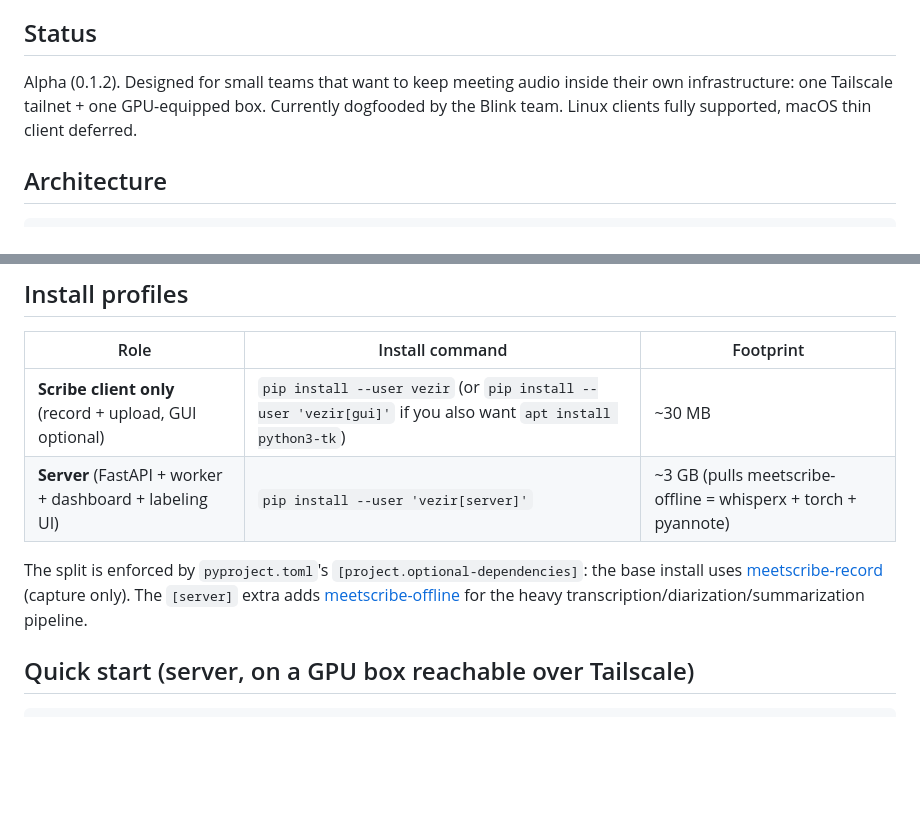
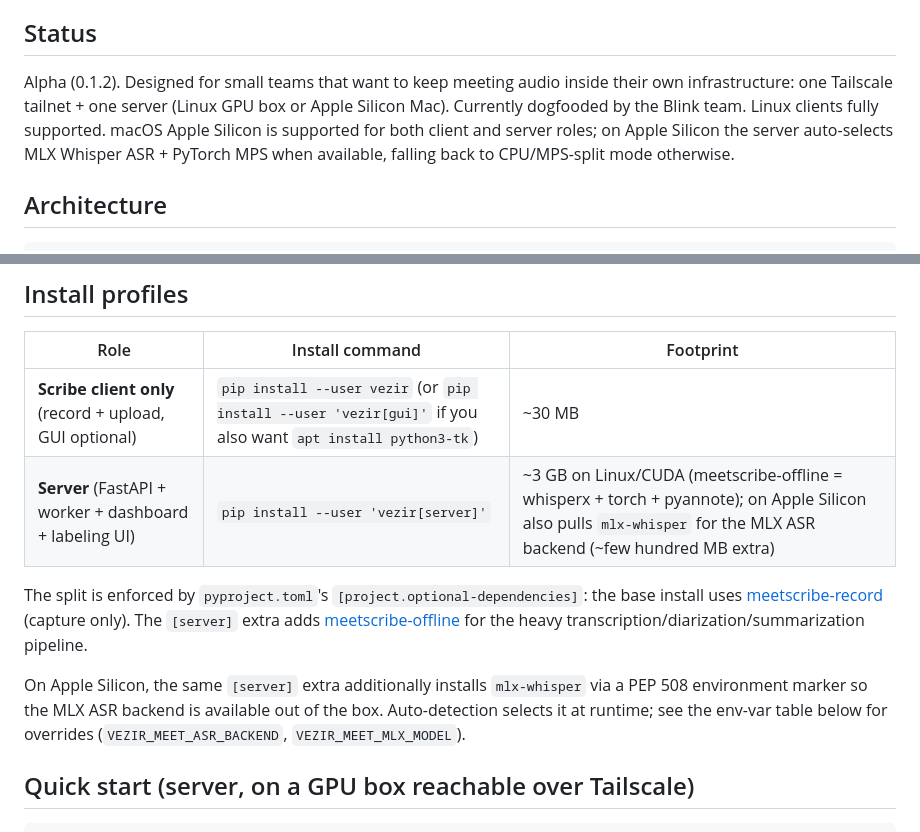
Before and after one commit to pretyflaco/vezir, a Markdown page: README.md, 2 parts joined by grey strips. Drawn GitHub-style; blank space fills up the shorter version.

Commit message:
docs: reflect macOS Apple Silicon server support in README
Update the Status section so it no longer says "macOS thin client
deferred" — vezir now supports the server on Apple Silicon Macs as of
PR #1, with auto-selected MLX Whisper ASR + PyTorch MPS when available.

Add a paragraph below the install profiles table explaining that the
[server] extra also pulls mlx-whisper on Apple Silicon via a PEP 508
marker, and note the runtime overrides operators can use.

```diff
--- a/README.md
+++ b/README.md
@@ -15,9 +15,12 @@ labels resolved to GitHub handles via a shared web UI.
 ## Status
 
 Alpha (0.1.2). Designed for small teams that want to keep meeting audio
-inside their own infrastructure: one Tailscale tailnet + one GPU-equipped
-box. Currently dogfooded by the Blink team. Linux clients fully supported,
-macOS thin client deferred.
+inside their own infrastructure: one Tailscale tailnet + one server (Linux
+GPU box or Apple Silicon Mac). Currently dogfooded by the Blink team.
+Linux clients fully supported. macOS Apple Silicon is supported for both
+client and server roles; on Apple Silicon the server auto-selects MLX
+Whisper ASR + PyTorch MPS when available, falling back to CPU/MPS-split
+mode otherwise.
 
 ## Architecture
 
@@ -67,12 +70,18 @@ Runtime data lives **outside** the repo at `~/vezir-data/`.
 | Role | Install command | Footprint |
 |---|---|---|
 | **Scribe client only** (record + upload, GUI optional) | `pip install --user vezir` (or `pip install --user 'vezir[gui]'` if you also want `apt install python3-tk`) | ~30 MB |
-| **Server** (FastAPI + worker + dashboard + labeling UI) | `pip install --user 'vezir[server]'` | ~3 GB (pulls meetscribe-offline = whisperx + torch + pyannote) |
+| **Server** (FastAPI + worker + dashboard + labeling UI) | `pip install --user 'vezir[server]'` | ~3 GB on Linux/CUDA (meetscribe-offline = whisperx + torch + pyannote); on Apple Silicon also pulls `mlx-whisper` for the MLX ASR backend (~few hundred MB extra) |
 
 The split is enforced by `pyproject.toml`'s `[project.optional-dependencies]`:
 the base install uses [meetscribe-record](https://github.com/pretyflaco/meetscribe-record)
 (capture only). The `[server]` extra adds [meetscribe-offline](https://github.com/pretyflaco/meetscribe)
 for the heavy transcription/diarization/summarization pipeline.
+
+On Apple Silicon, the same `[server]` extra additionally installs
+`mlx-whisper` via a PEP 508 environment marker so the MLX ASR backend is
+available out of the box. Auto-detection selects it at runtime; see the
+env-var table below for overrides (`VEZIR_MEET_ASR_BACKEND`,
+`VEZIR_MEET_MLX_MODEL`).
 
 ## Quick start (server, on a GPU box reachable over Tailscale)
 
```
